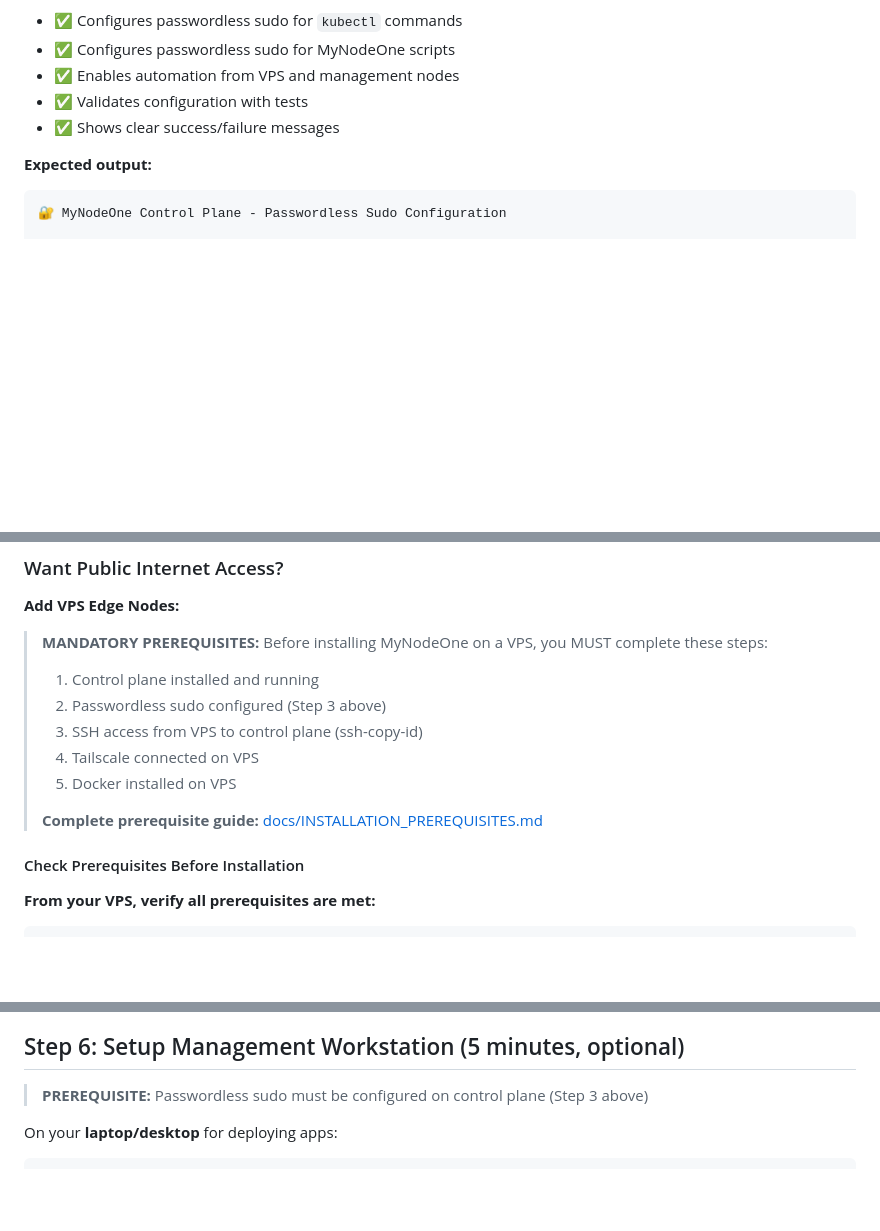
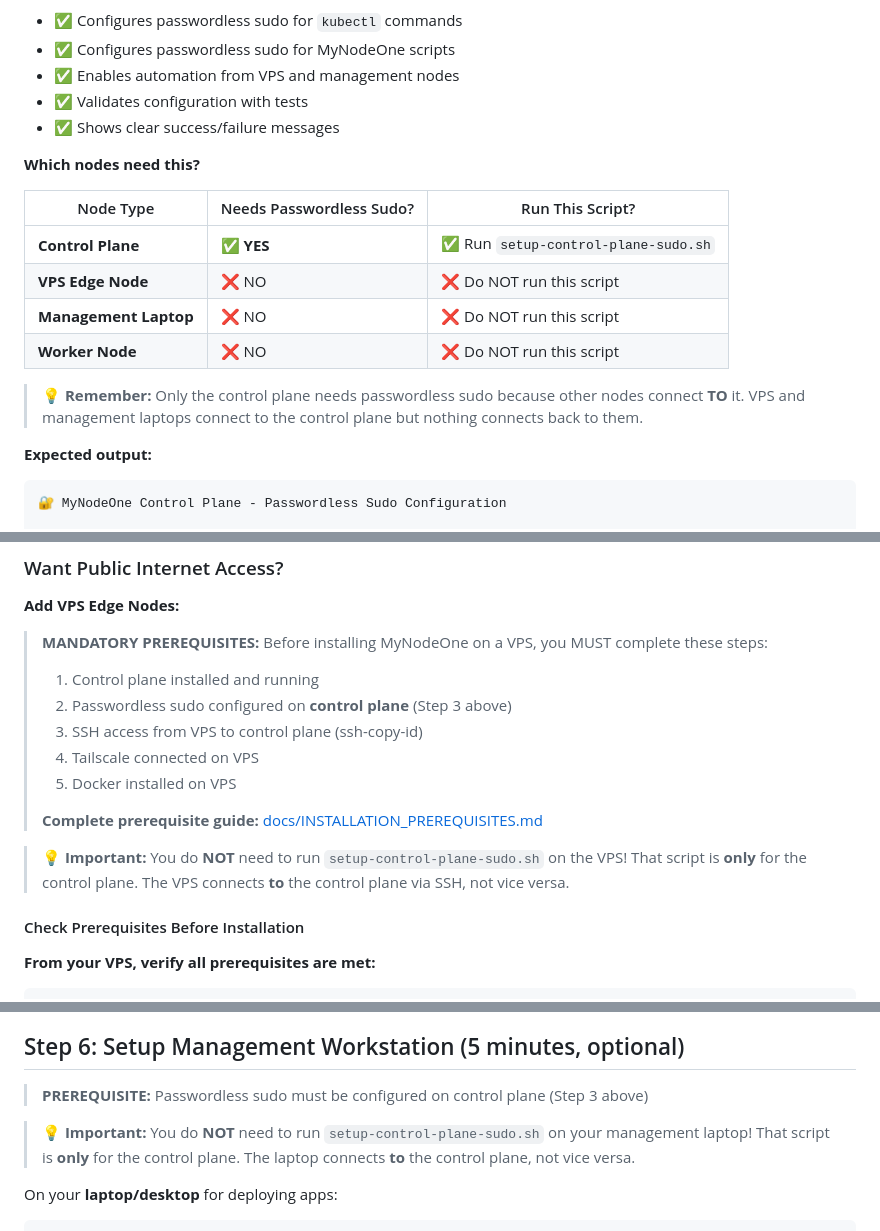
Before and after one commit to vinsac/MyNodeOne, a Markdown page: docs/guides/INSTALLATION.md, 3 parts joined by grey strips. GitHub-like rendering; blank space fills up the shorter version.

Commit message:
docs: Clarify which nodes need passwordless sudo (control plane only)
Based on user confusion during real-world installation, added explicit
clarifications throughout documentation that passwordless sudo setup is
ONLY required on the control plane, NOT on VPS or management laptops.

## Changes Made

### docs/guides/INSTALLATION.md

1. **Step 3 (Passwordless Sudo Setup):**
   - Added clear table showing which nodes need passwordless sudo
   - Control Plane: YES (run script)
   - VPS Edge Node: NO (do NOT run)
   - Management Laptop: NO (do NOT run)
   - Worker Node: NO (do NOT run)
   - Added explanation: Only control plane needs it because other nodes
     connect TO it, not vice versa

2. **VPS Edge Node Section:**
   - Added prominent note BEFORE installation instructions
   - Clarifies that setup-control-plane-sudo.sh is only for control plane
   - Explains VPS connects TO control plane via SSH

3. **Management Workstation Section:**
   - Added prominent note BEFORE installation instructions
   - Clarifies management laptop does NOT need the script
   - Explains laptop connects TO control plane, not vice versa

### docs/INSTALLATION_PREREQUISITES.md

1. **Prerequisite #2 (Passwordless Sudo):**
   - Added warning box at top: "ONLY needed on control plane"
   - Added bullet list showing which nodes need it
   - Prevents users from running script on wrong nodes

## Why This Is Important

Users were confused because:
- Documentation emphasized passwordless sudo is critical
- But didn't clarify it's ONLY for control plane
- Users attempted to run script on VPS/laptop unnecessarily
- Led to confusion about installation flow

## Impact

- Clearer installation flow
- Prevents users from running scripts on wrong nodes
- Explicit guidance at every decision point
- Reduces support questions
- Matches real-world user mental model

## User Scenario Addressed

User asked: "Do I need to run passwordless sudo on management laptop?"
Answer: NO, only control plane needs it.

Now documentation makes this crystal clear at 3+ locations.

````diff
--- a/docs/guides/INSTALLATION.md
+++ b/docs/guides/INSTALLATION.md
@@ -309,6 +309,17 @@ sudo ./scripts/setup-control-plane-sudo.sh
 - ✅ Validates configuration with tests
 - ✅ Shows clear success/failure messages
 
+**Which nodes need this?**
+
+| Node Type | Needs Passwordless Sudo? | Run This Script? |
+|-----------|-------------------------|------------------|
+| **Control Plane** | ✅ **YES** | ✅ Run `setup-control-plane-sudo.sh` |
+| **VPS Edge Node** | ❌ NO | ❌ Do NOT run this script |
+| **Management Laptop** | ❌ NO | ❌ Do NOT run this script |
+| **Worker Node** | ❌ NO | ❌ Do NOT run this script |
+
+> 💡 **Remember:** Only the control plane needs passwordless sudo because other nodes connect **TO** it. VPS and management laptops connect to the control plane but nothing connects back to them.
+
 **Expected output:**
 ```
 🔐 MyNodeOne Control Plane - Passwordless Sudo Configuration
@@ -418,12 +429,14 @@ sudo ./scripts/mynodeone
 > **MANDATORY PREREQUISITES:** Before installing MyNodeOne on a VPS, you MUST complete these steps:
 >
 > 1. Control plane installed and running
-> 2. Passwordless sudo configured (Step 3 above)
+> 2. Passwordless sudo configured on **control plane** (Step 3 above)
 > 3. SSH access from VPS to control plane (ssh-copy-id)
 > 4. Tailscale connected on VPS
 > 5. Docker installed on VPS
 >
 > **Complete prerequisite guide:** [docs/INSTALLATION_PREREQUISITES.md](../INSTALLATION_PREREQUISITES.md)
+
+> 💡 **Important:** You do **NOT** need to run `setup-control-plane-sudo.sh` on the VPS! That script is **only** for the control plane. The VPS connects **to** the control plane via SSH, not vice versa.
 
 #### Check Prerequisites Before Installation
 
@@ -562,6 +575,8 @@ sudo docker logs traefik | grep -i certificate
 ## Step 6: Setup Management Workstation (5 minutes, optional)
 
 > **PREREQUISITE:** Passwordless sudo must be configured on control plane (Step 3 above)
+
+> 💡 **Important:** You do **NOT** need to run `setup-control-plane-sudo.sh` on your management laptop! That script is **only** for the control plane. The laptop connects **to** the control plane, not vice versa.
 
 On your **laptop/desktop** for deploying apps:
 
````
Also changed, not shown: docs/INSTALLATION_PREREQUISITES.md (+8 -0 lines).
